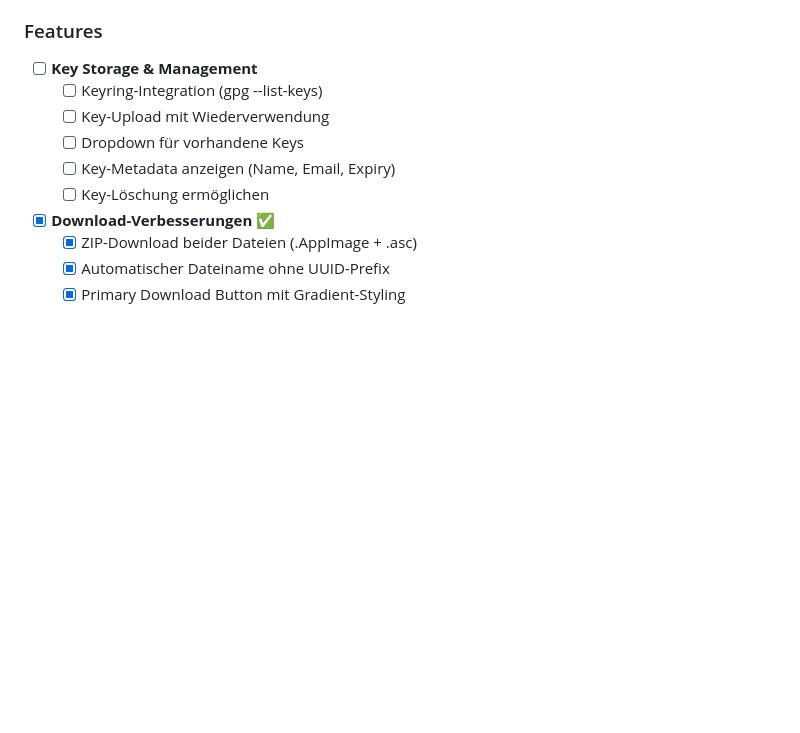
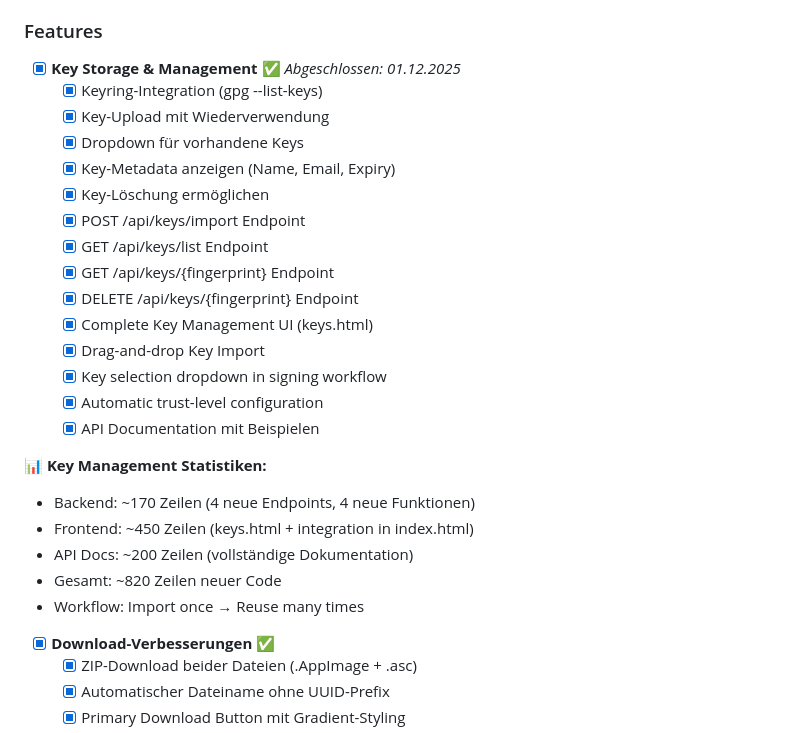
Before and after one commit to xXRoxXeRXx/appimage-resigner, a Markdown page: TODO.md, the part around the change. Drawn GitHub-style; blank space fills up the shorter version.

Commit message:
docs: Mark Key Storage & Management feature as completed in TODO.md
Updated TODO.md to reflect the complete implementation of the Key Storage & Management feature.

**Changes:**
- Marked all Key Storage & Management checklist items as completed
- Added implementation details:
  - 4 new API endpoints (import, list, get, delete)
  - Complete UI with keys.html (~350 lines)
  - Integration in signing workflow
  - API documentation (~200 lines)
- Added statistics: ~820 lines of new code total
- Completion date: 01.12.2025

**Feature includes:**
 Keyring integration with GPG
 Drag-and-drop key import
 Key reusability (import once, use many times)
 Dropdown selector in signing page
 Key metadata display
 Key deletion functionality
 Automatic trust-level configuration
 Complete API documentation

```diff
--- a/TODO.md
+++ b/TODO.md
@@ -67,12 +67,28 @@
   - [x] Optional dependencies markieren
 
 ### Features
-- [ ] **Key Storage & Management**
-  - [ ] Keyring-Integration (gpg --list-keys)
-  - [ ] Key-Upload mit Wiederverwendung
-  - [ ] Dropdown für vorhandene Keys
-  - [ ] Key-Metadata anzeigen (Name, Email, Expiry)
-  - [ ] Key-Löschung ermöglichen
+- [x] **Key Storage & Management** ✅ *Abgeschlossen: 01.12.2025*
+  - [x] Keyring-Integration (gpg --list-keys)
+  - [x] Key-Upload mit Wiederverwendung
+  - [x] Dropdown für vorhandene Keys
+  - [x] Key-Metadata anzeigen (Name, Email, Expiry)
+  - [x] Key-Löschung ermöglichen
+  - [x] POST /api/keys/import Endpoint
+  - [x] GET /api/keys/list Endpoint
+  - [x] GET /api/keys/{fingerprint} Endpoint
+  - [x] DELETE /api/keys/{fingerprint} Endpoint
+  - [x] Complete Key Management UI (keys.html)
+  - [x] Drag-and-drop Key Import
+  - [x] Key selection dropdown in signing workflow
+  - [x] Automatic trust-level configuration
+  - [x] API Documentation mit Beispielen
+
+**📊 Key Management Statistiken:**
+- Backend: ~170 Zeilen (4 neue Endpoints, 4 neue Funktionen)
+- Frontend: ~450 Zeilen (keys.html + integration in index.html)
+- API Docs: ~200 Zeilen (vollständige Dokumentation)
+- Gesamt: ~820 Zeilen neuer Code
+- Workflow: Import once → Reuse many times
 
 - [x] **Download-Verbesserungen** ✅
   - [x] ZIP-Download beider Dateien (.AppImage + .asc)
```
